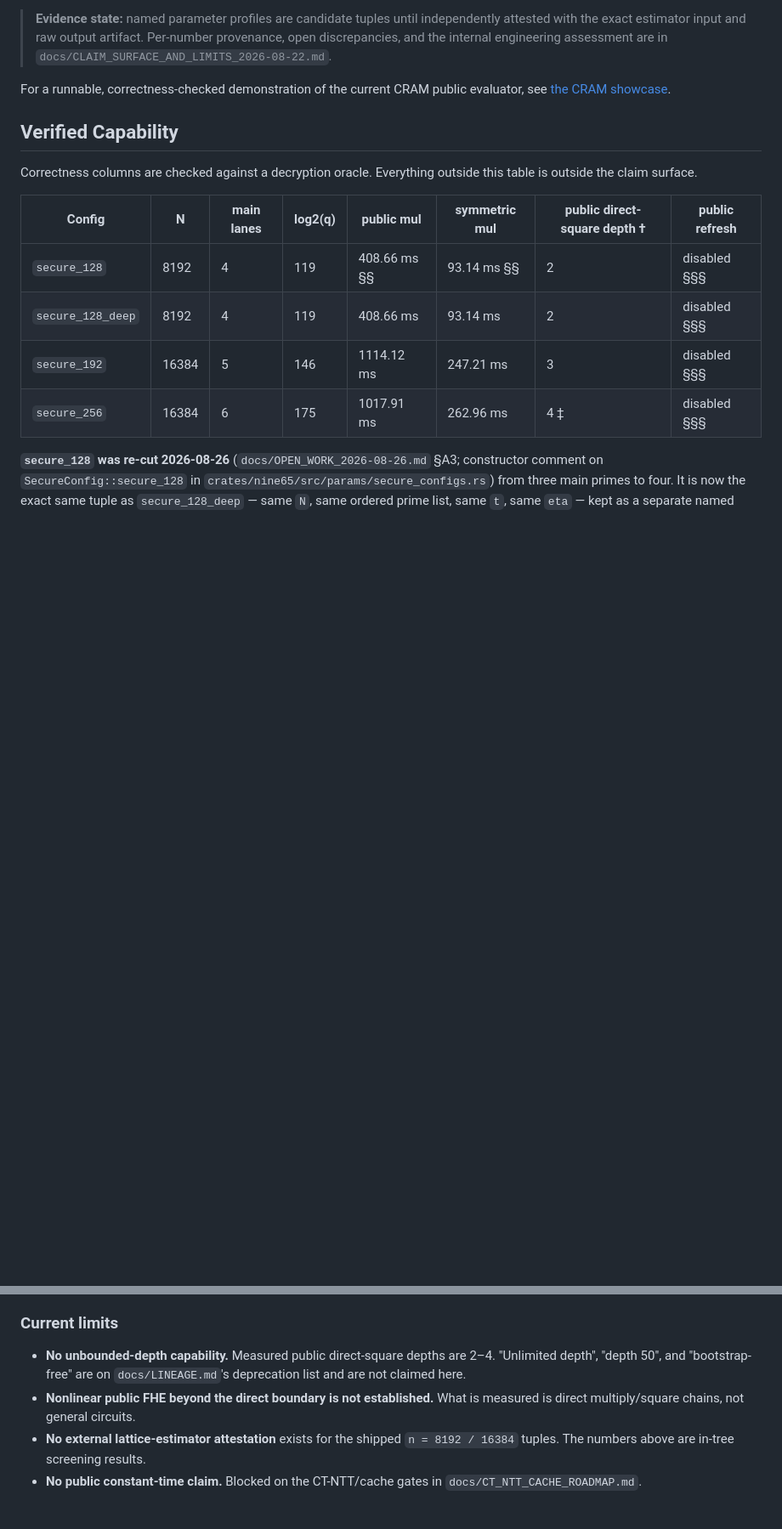
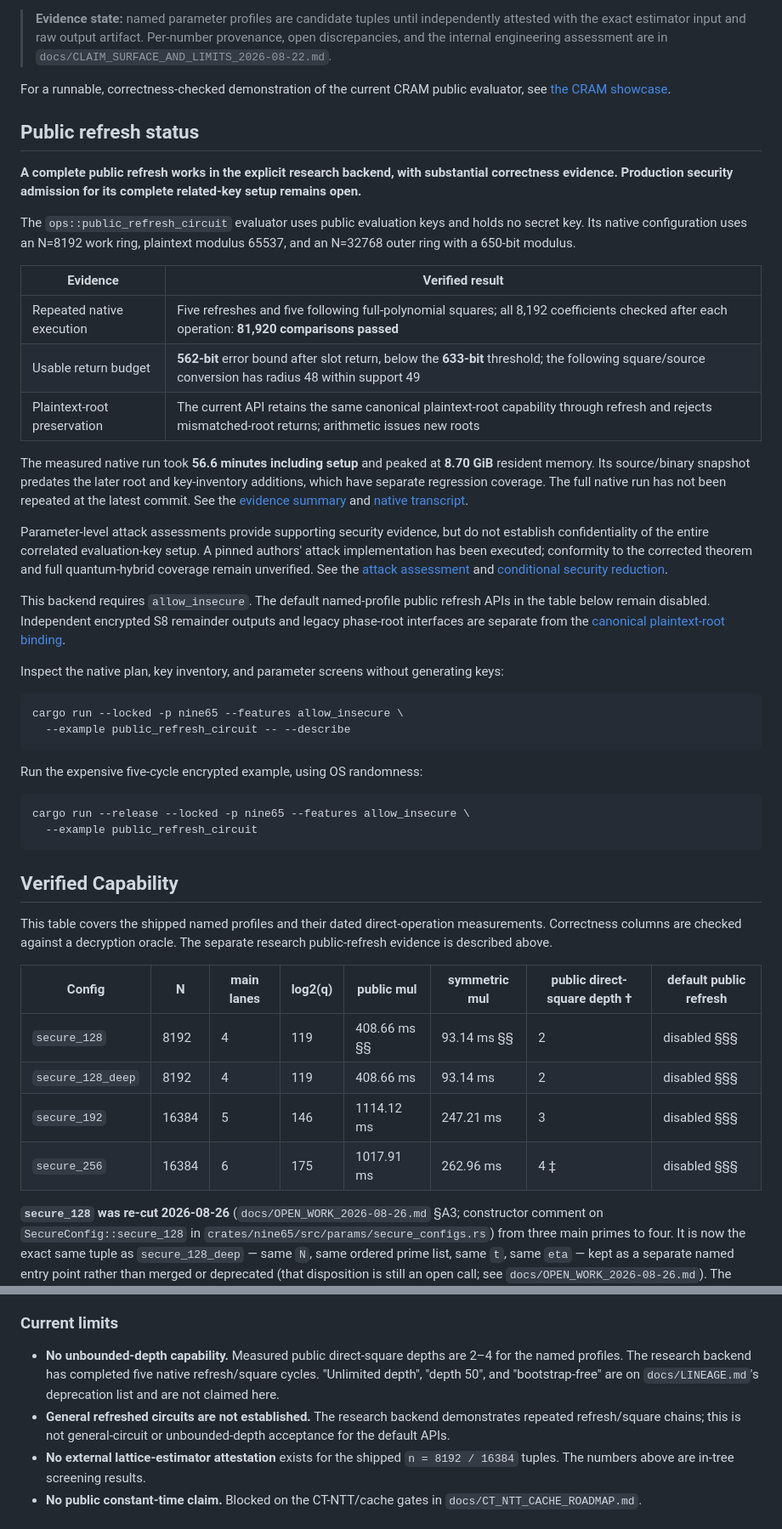
Before and after one commit to Skyelabz210/NINE65_v7, a Markdown page: README.md, 2 parts joined by grey strips. Shown at 85% size. Rendered like a GitHub page; blank space fills up the shorter version.

Commit message:
docs: publish verified public refresh status in README

````diff
--- a/README.md
+++ b/README.md
@@ -20,12 +20,62 @@ The repository has moved beyond the historical “v7 Bootstrap Complete” snaps
 For a runnable, correctness-checked demonstration of the current CRAM public
 evaluator, see [the CRAM showcase](docs/CRAM_SHOWCASE.md).
 
+## Public refresh status
+
+**A complete public refresh works in the explicit research backend, with
+substantial correctness evidence. Production security admission for its
+complete related-key setup remains open.**
+
+The `ops::public_refresh_circuit` evaluator uses public evaluation keys and
+holds no secret key. Its native configuration uses an N=8192 work ring,
+plaintext modulus 65537, and an N=32768 outer ring with a 650-bit modulus.
+
+| Evidence | Verified result |
+|---|---|
+| Repeated native execution | Five refreshes and five following full-polynomial squares; all 8,192 coefficients checked after each operation: **81,920 comparisons passed** |
+| Usable return budget | **562-bit** error bound after slot return, below the **633-bit** threshold; the following square/source conversion has radius 48 within support 49 |
+| Plaintext-root preservation | The current API retains the same canonical plaintext-root capability through refresh and rejects mismatched-root returns; arithmetic issues new roots |
+
+The measured native run took **56.6 minutes including setup** and peaked at
+**8.70 GiB** resident memory. Its source/binary snapshot predates the later
+root and key-inventory additions, which have separate regression coverage.
+The full native run has not been repeated at the latest commit. See the
+[evidence summary](docs/execution/2026-10-31/PUBLIC_REFRESH_EVIDENCE_SUMMARY.md)
+and [native transcript](artifacts/execution/2026-10-28/public-refresh-circuit/native/five-cycle-run.log).
+
+Parameter-level attack assessments provide supporting security evidence, but
+do not establish confidentiality of the entire correlated evaluation-key
+setup. A pinned authors' attack implementation has been executed; conformity
+to the corrected theorem and full quantum-hybrid coverage remain unverified.
+See the [attack assessment](docs/execution/2026-10-31/HOU_JIANG_ASSESSMENT.md)
+and [conditional security reduction](docs/execution/2026-10-31/PUBLIC_REFRESH_SECURITY_REDUCTION.md).
+
+This backend requires `allow_insecure`. The default named-profile public
+refresh APIs in the table below remain disabled. Independent encrypted S8
+remainder outputs and legacy phase-root interfaces are separate from the
+[canonical plaintext-root binding](docs/execution/2026-10-31/CANONICAL_PLAINTEXT_ROOT.md).
+
+Inspect the native plan, key inventory, and parameter screens without generating keys:
+
+```bash
+cargo run --locked -p nine65 --features allow_insecure \
+  --example public_refresh_circuit -- --describe
+```
+
+Run the expensive five-cycle encrypted example, using OS randomness:
+
+```bash
+cargo run --release --locked -p nine65 --features allow_insecure \
+  --example public_refresh_circuit
+```
+
 ## Verified Capability
 
-Correctness columns are checked against a decryption oracle. Everything outside
-this table is outside the claim surface.
+This table covers the shipped named profiles and their dated direct-operation
+measurements. Correctness columns are checked against a decryption oracle.
+The separate research public-refresh evidence is described above.
 
-| Config | N | main lanes | log2(q) | public mul | symmetric mul | public direct-square depth † | public refresh |
+| Config | N | main lanes | log2(q) | public mul | symmetric mul | public direct-square depth † | default public refresh |
 |---|---|---|---|---|---|---|---|
 | `secure_128` | 8192 | 4 | 119 | 408.66 ms §§ | 93.14 ms §§ | 2 | disabled §§§ |
 | `secure_128_deep` | 8192 | 4 | 119 | 408.66 ms | 93.14 ms | 2 | disabled §§§ |
@@ -102,10 +153,12 @@ lattice-security certificates — see "Parameter and Claim Discipline" below.
 ### Current limits
 
 - **No unbounded-depth capability.** Measured public direct-square depths are
-  2–4. "Unlimited depth", "depth 50", and "bootstrap-free" are on
+  2–4 for the named profiles. The research backend has completed five native
+  refresh/square cycles. "Unlimited depth", "depth 50", and "bootstrap-free" are on
   `docs/LINEAGE.md`'s deprecation list and are not claimed here.
-- **Nonlinear public FHE beyond the direct boundary is not established.** What is
-  measured is direct multiply/square chains, not general circuits.
+- **General refreshed circuits are not established.** The research backend
+  demonstrates repeated refresh/square chains; this is not general-circuit or
+  unbounded-depth acceptance for the default APIs.
 - **No external lattice-estimator attestation** exists for the shipped
   `n = 8192 / 16384` tuples. The numbers above are in-tree screening results.
 - **No public constant-time claim.** Blocked on the CT-NTT/cache gates in
````
Also changed, not shown: other parts of README.md (+6 -3 lines).
